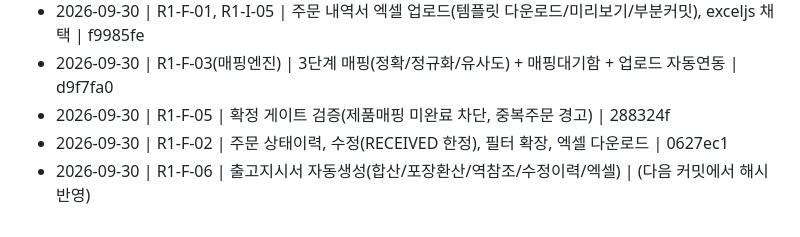
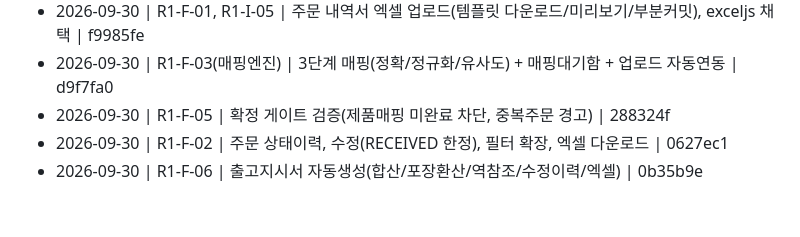
Before and after one commit to superpjh-stack/PyoungChang_Light_MES, a Markdown page: PROGRESS.md, the part around the change. Drawn GitHub-style.

Commit message:
docs: R1-F-06 완료 로그에 커밋 해시 반영
Co-Authored-By: Claude Sonnet 5 <noreply@anthropic.com>
Claude-Session: https://claude.ai/code/session_01Hd89k7K2TNcvYvg8Vm7trj

```diff
--- a/PROGRESS.md
+++ b/PROGRESS.md
@@ -143,4 +143,4 @@
 - 2026-09-30 | R1-F-03(매핑엔진) | 3단계 매핑(정확/정규화/유사도) + 매핑대기함 + 업로드 자동연동 | d9f7fa0
 - 2026-09-30 | R1-F-05 | 확정 게이트 검증(제품매핑 미완료 차단, 중복주문 경고) | 288324f
 - 2026-09-30 | R1-F-02 | 주문 상태이력, 수정(RECEIVED 한정), 필터 확장, 엑셀 다운로드 | 0627ec1
-- 2026-09-30 | R1-F-06 | 출고지시서 자동생성(합산/포장환산/역참조/수정이력/엑셀) | (다음 커밋에서 해시 반영)
+- 2026-09-30 | R1-F-06 | 출고지시서 자동생성(합산/포장환산/역참조/수정이력/엑셀) | 0b35b9e
```
